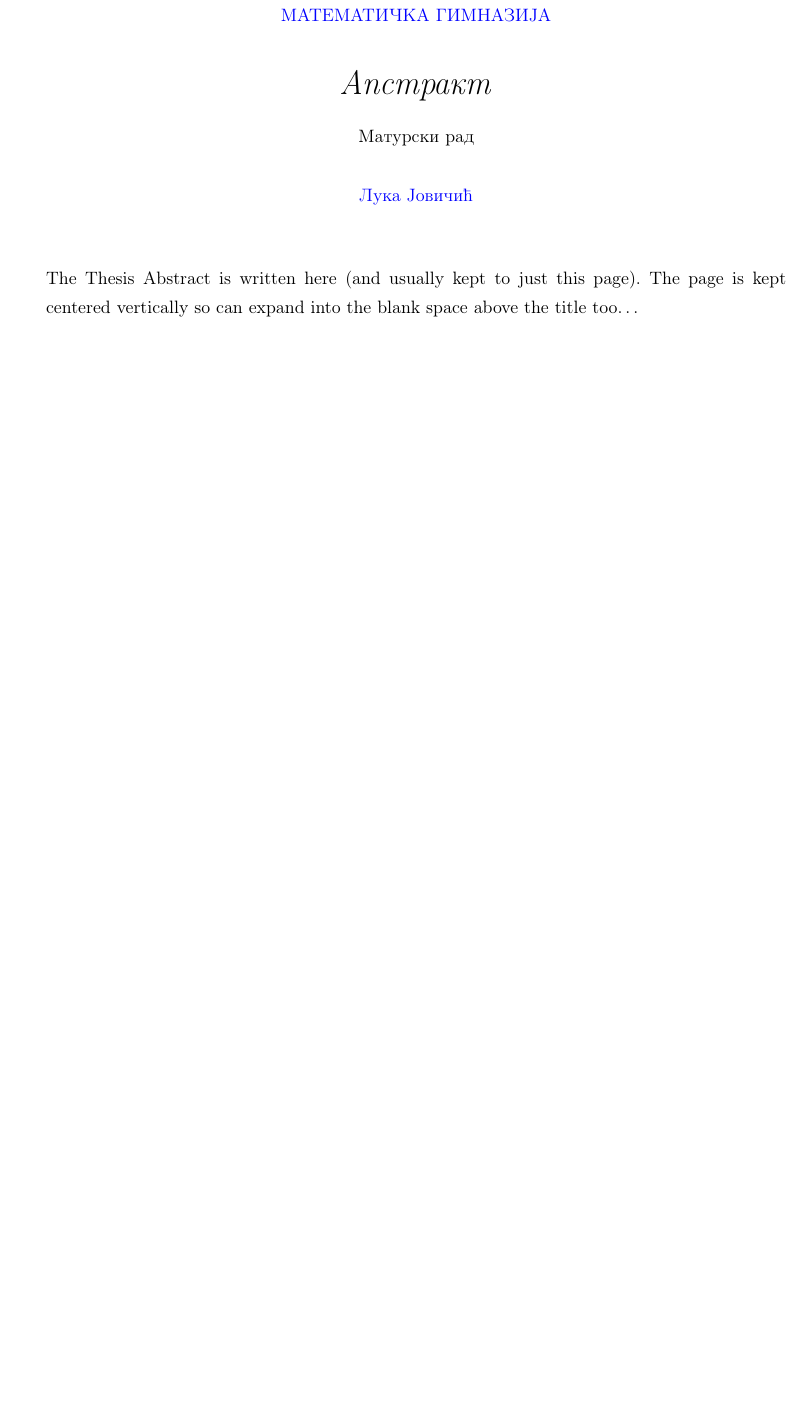
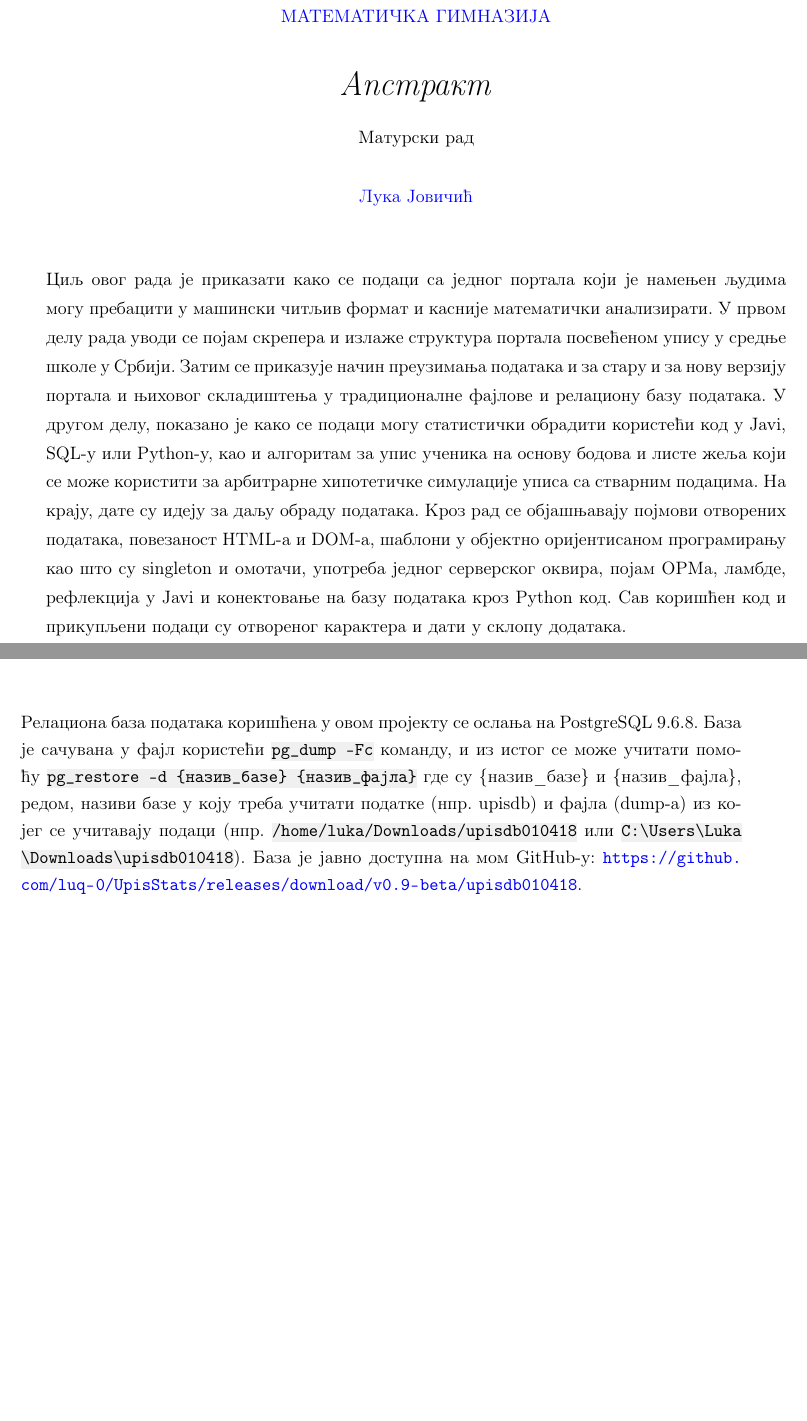
Before and after one commit to luka-j/maturski, a LaTeX thesis (Thesis.tex, which reads Appendices/AppendixB.tex): part of page 3 of 46 before the commit and two parts of pages 3 and 43 of 46 after it, the two joined at a grey line, cut so that both start at the same text, the shorter picture padded with empty space. Compiled offline with pdfLaTeX.

Commit message:
Prva kompletna verzija

```diff
--- a/Appendices/AppendixB.tex
+++ b/Appendices/AppendixB.tex
@@ -1 +1,3 @@
 \chapter{Садржај базе података}\label{ch:B}
+
+Релациона база података коришћена у овом пројекту се ослања на PostgreSQL 9.6.8. База је сачувана у фајл користећи \code{pg\_dump -Fc} команду, и из истог се може учитати помоћу \code{pg\_restore -d \{назив\_базе\} \{назив\_фајла\}} где су \{назив\_базе\} и \{назив\_фајла\}, редом, називи базе у коју треба учитати податке (нпр. upisdb) и фајла (dump-a) из којег се учитавају подаци (нпр. \code{/home\allowbreak/luka\allowbreak/Downloads\allowbreak/upisdb010418} или \code{C:\allowbreak\textbackslash Users\allowbreak\textbackslash Luka\allowbreak\textbackslash Downloads\allowbreak\textbackslash upisdb010418}). База је јавно доступна на мом GitHub-у: \url{https://github.com/luq-0/UpisStats/releases/download/v0.9-beta/upisdb010418}.
--- a/Thesis.tex
+++ b/Thesis.tex
@@ -49,7 +49,7 @@
 \abstract{
 \addtocontents{toc}{\vspace{1em}}  % Add a gap in the Contents, for aesthetics
 
-The Thesis Abstract is written here (and usually kept to just this page). The page is kept centered vertically so can expand into the blank space above the title too\ldots
+Циљ овог рада је приказати како се подаци са једног портала који је намењен људима могу пребацити у машински читљив формат и касније математички анализирати. У првом делу рада уводи се појам скрепера и излаже структура портала посвећеном упису у средње школе у Србији. Затим се приказује начин преузимања података и за стару и за нову верзију портала и њиховог складиштења у традиционалне фајлове и релациону базу података. У другом делу, показано је како се подаци могу статистички обрадити користећи код у Javi, SQL-у или Python-у, као и алгоритам за упис ученика на основу бодова и листе жеља који се може користити за арбитрарне хипотетичке симулације уписа са стварним подацима. На крају, дате су идеју за даљу обраду података. Кроз рад се објашњавају појмови отворених података, повезаност HTML-a и DOM-a, шаблони у објектно оријентисаном програмирању као што су singleton и омотачи, употреба једног серверског оквира, појам ОРМа, ламбде, рефлекција у Javi и конектовање на базу података кроз Python код. Сав коришћен код и прикупљени подаци су отвореног карактера и дати у склопу додатака.
 
 }
 
```
Also changed, not shown: Thesis.pdf.
